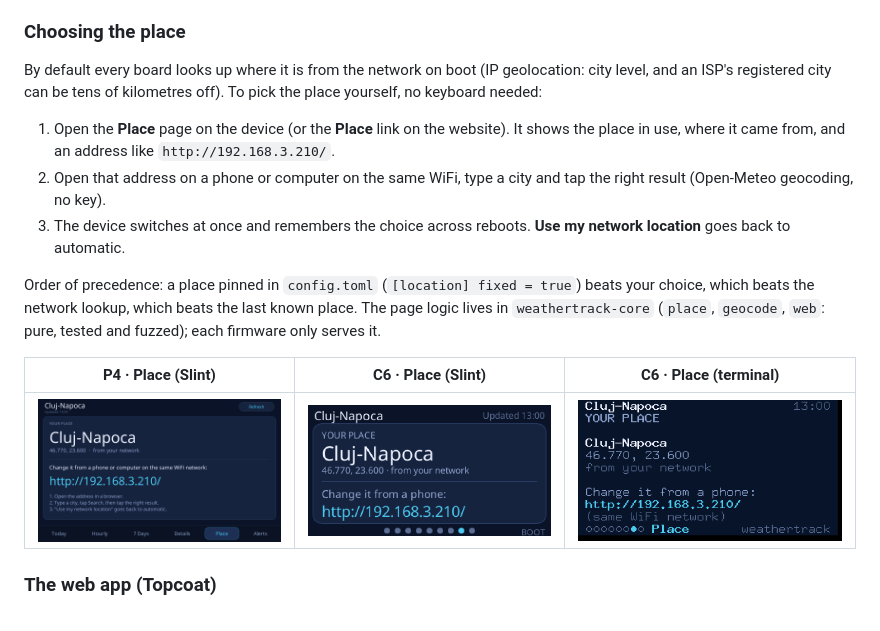
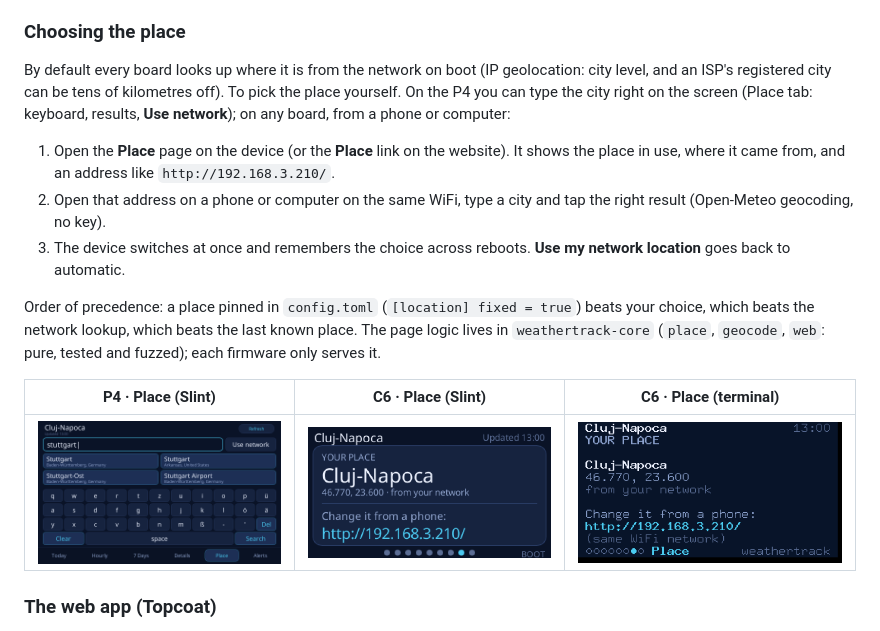
Before and after one commit to sorinirimies/weathertrack-esp, a Markdown page: README.md, the part around the change. Drawn GitHub-style; pictures changed too: docs/screenshots/p4-slint-place-search.png (added), docs/screenshots/p4-slint-place.png.

```diff
--- a/README.md
+++ b/README.md
@@ -67,7 +67,7 @@ It is server-rendered HTML from plain functions in `weathertrack-view` (no JavaS
 
 ### Choosing the place
 
-By default every board looks up where it is from the network on boot (IP geolocation: city level, and an ISP's registered city can be tens of kilometres off). To pick the place yourself, no keyboard needed:
+By default every board looks up where it is from the network on boot (IP geolocation: city level, and an ISP's registered city can be tens of kilometres off). To pick the place yourself. On the P4 you can type the city right on the screen (Place tab: keyboard, results, **Use network**); on any board, from a phone or computer:
 
 1. Open the **Place** page on the device (or the **Place** link on the website). It shows the place in use, where it came from, and an address like `http://192.168.3.210/`.
 2. Open that address on a phone or computer on the same WiFi, type a city and tap the right result (Open-Meteo geocoding, no key).
@@ -77,7 +77,7 @@ Order of precedence: a place pinned in `config.toml` (`[location] fixed = true`)
 
 | P4 · Place (Slint) | C6 · Place (Slint) | C6 · Place (terminal) |
 |---|---|---|
-| ![P4 place](docs/screenshots/p4-slint-place.png) | ![C6 place](docs/screenshots/c6-slint-place.png) | ![C6 TUI place](docs/screenshots/c6-tui-place.png) |
+| ![P4 place](docs/screenshots/p4-slint-place-search.png) | ![C6 place](docs/screenshots/c6-slint-place.png) | ![C6 TUI place](docs/screenshots/c6-tui-place.png) |
 
 ### The web app (Topcoat)
 
```
Also changed, not shown: 8 other files.
